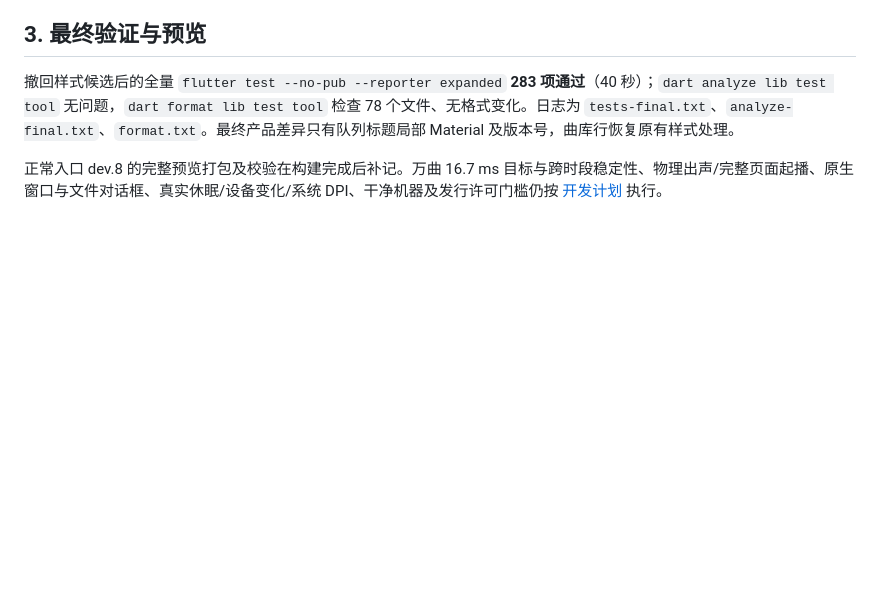
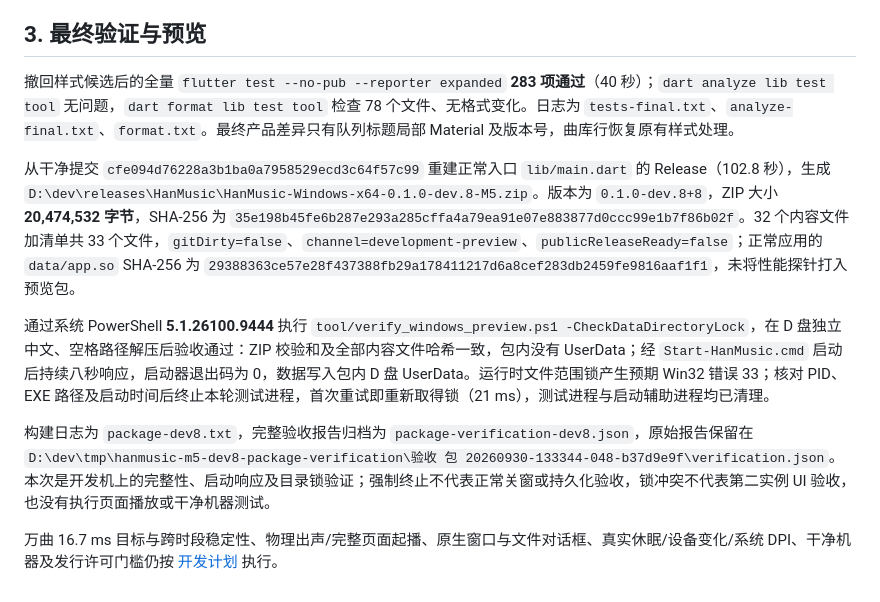
Before and after one commit to LiMuxing666/HanMusic, a Markdown page: doc/18-Windows-M5队列焦点与样式实验.md, the part around the change. Drawn GitHub-style; blank space fills up the shorter version.

Commit message:
Record dev.8 Windows preview package verification

```diff
--- a/doc/18-Windows-M5队列焦点与样式实验.md
+++ b/doc/18-Windows-M5队列焦点与样式实验.md
@@ -44,4 +44,10 @@ A/B 摘要为 `ab-summary.json`，额外对照为 `historical-control.*`；测
 
 撤回样式候选后的全量 `flutter test --no-pub --reporter expanded` **283 项通过**（40 秒）；`dart analyze lib test tool` 无问题，`dart format lib test tool` 检查 78 个文件、无格式变化。日志为 `tests-final.txt`、`analyze-final.txt`、`format.txt`。最终产品差异只有队列标题局部 Material 及版本号，曲库行恢复原有样式处理。
 
-正常入口 dev.8 的完整预览打包及校验在构建完成后补记。万曲 16.7 ms 目标与跨时段稳定性、物理出声/完整页面起播、原生窗口与文件对话框、真实休眠/设备变化/系统 DPI、干净机器及发行许可门槛仍按 [开发计划](./05-Windows版本开发计划.md) 执行。
+从干净提交 `cfe094d76228a3b1ba0a7958529ecd3c64f57c99` 重建正常入口 `lib/main.dart` 的 Release（102.8 秒），生成 `D:\dev\releases\HanMusic\HanMusic-Windows-x64-0.1.0-dev.8-M5.zip`。版本为 `0.1.0-dev.8+8`，ZIP 大小 **20,474,532 字节**，SHA-256 为 `35e198b45fe6b287e293a285cffa4a79ea91e07e883877d0ccc99e1b7f86b02f`。32 个内容文件加清单共 33 个文件，`gitDirty=false`、`channel=development-preview`、`publicReleaseReady=false`；正常应用的 `data/app.so` SHA-256 为 `29388363ce57e28f437388fb29a178411217d6a8cef283db2459fe9816aaf1f1`，未将性能探针打入预览包。
+
+通过系统 PowerShell **5.1.26100.9444** 执行 `tool/verify_windows_preview.ps1 -CheckDataDirectoryLock`，在 D 盘独立中文、空格路径解压后验收通过：ZIP 校验和及全部内容文件哈希一致，包内没有 UserData；经 `Start-HanMusic.cmd` 启动后持续八秒响应，启动器退出码为 0，数据写入包内 D 盘 UserData。运行时文件范围锁产生预期 Win32 错误 33；核对 PID、EXE 路径及启动时间后终止本轮测试进程，首次重试即重新取得锁（21 ms），测试进程与启动辅助进程均已清理。
+
+构建日志为 `package-dev8.txt`，完整验收报告归档为 `package-verification-dev8.json`，原始报告保留在 `D:\dev\tmp\hanmusic-m5-dev8-package-verification\验收 包 20260930-133344-048-b37d9e9f\verification.json`。本次是开发机上的完整性、启动响应及目录锁验证；强制终止不代表正常关窗或持久化验收，锁冲突不代表第二实例 UI 验收，也没有执行页面播放或干净机器测试。
+
+万曲 16.7 ms 目标与跨时段稳定性、物理出声/完整页面起播、原生窗口与文件对话框、真实休眠/设备变化/系统 DPI、干净机器及发行许可门槛仍按 [开发计划](./05-Windows版本开发计划.md) 执行。
```
Also changed, not shown: doc/05-Windows版本开发计划.md (+2 -2 lines).
